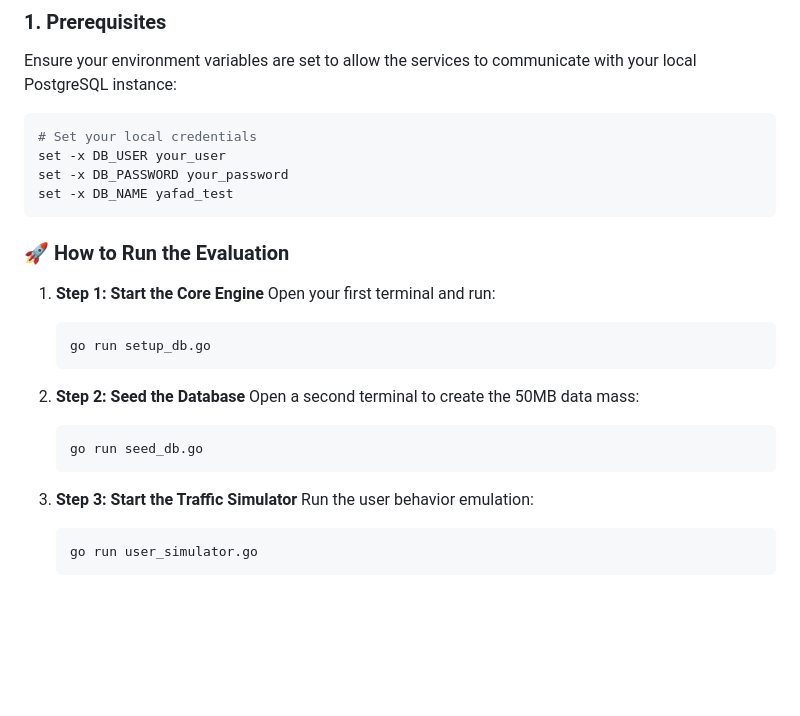
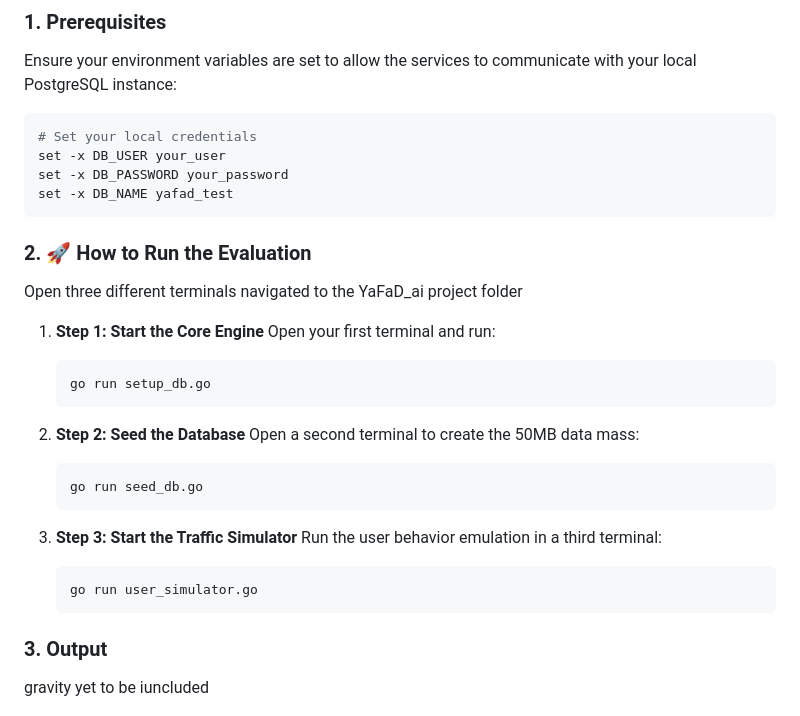
Before and after one commit to ErikSchiegg/YaFaD_ai, a Markdown page: README.md, the part around the change. Rendered like a GitHub page; blank space fills up the shorter version.

Commit message:
Test suite instructions added

````diff
--- a/README.md
+++ b/README.md
@@ -67,31 +67,34 @@ YaFaD_ai includes a comprehensive test suite to evaluate the performance of the
 ### 1. Prerequisites
 Ensure your environment variables are set to allow the services to communicate with your local PostgreSQL instance:
 
-```bash
+```bash go
 # Set your local credentials
 set -x DB_USER your_user
 set -x DB_PASSWORD your_password
 set -x DB_NAME yafad_test
 ```
-### 🚀 How to Run the Evaluation
+### 2. 🚀 How to Run the Evaluation
+Open three different terminals navigated to the YaFaD_ai project folder
 
 1. **Step 1: Start the Core Engine**
    Open your first terminal and run:
-   ```bash
+   ```bash go
    go run setup_db.go
    ```
 
 2. **Step 2: Seed the Database**
    Open a second terminal to create the 50MB data mass:
-   ```bash
+   ```bash go
    go run seed_db.go
    ```
 
 3. **Step 3: Start the Traffic Simulator**
-   Run the user behavior emulation:
-   ```bash
+   Run the user behavior emulation in a third terminal:
+   ```bash go
    go run user_simulator.go
    ```
+### 3. Output
+gravity yet to be iuncluded
 <p align="center">
   <img src="assets/test_suite.png" alt="YaFaD test suite" width="100%">
 </p>
````
